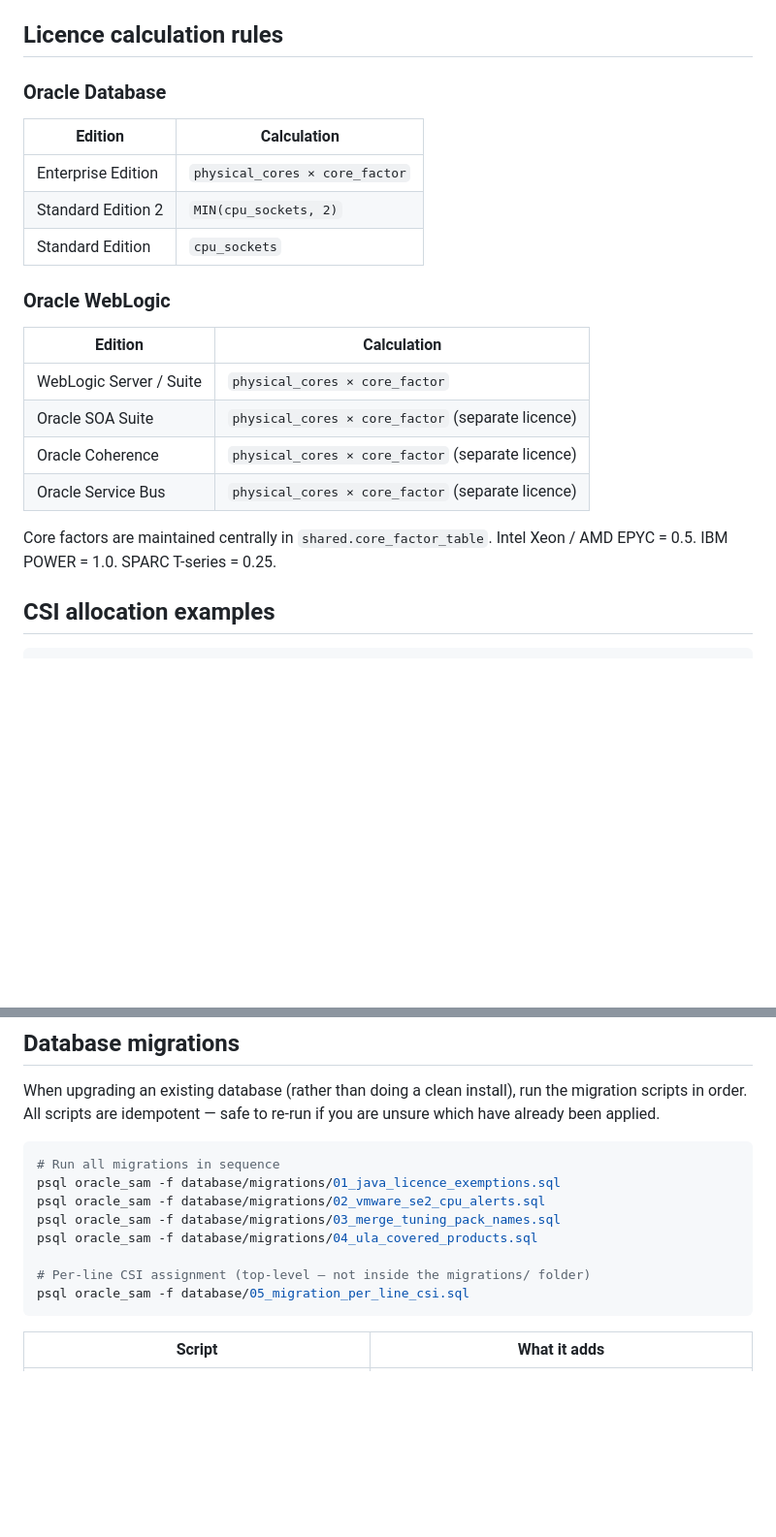
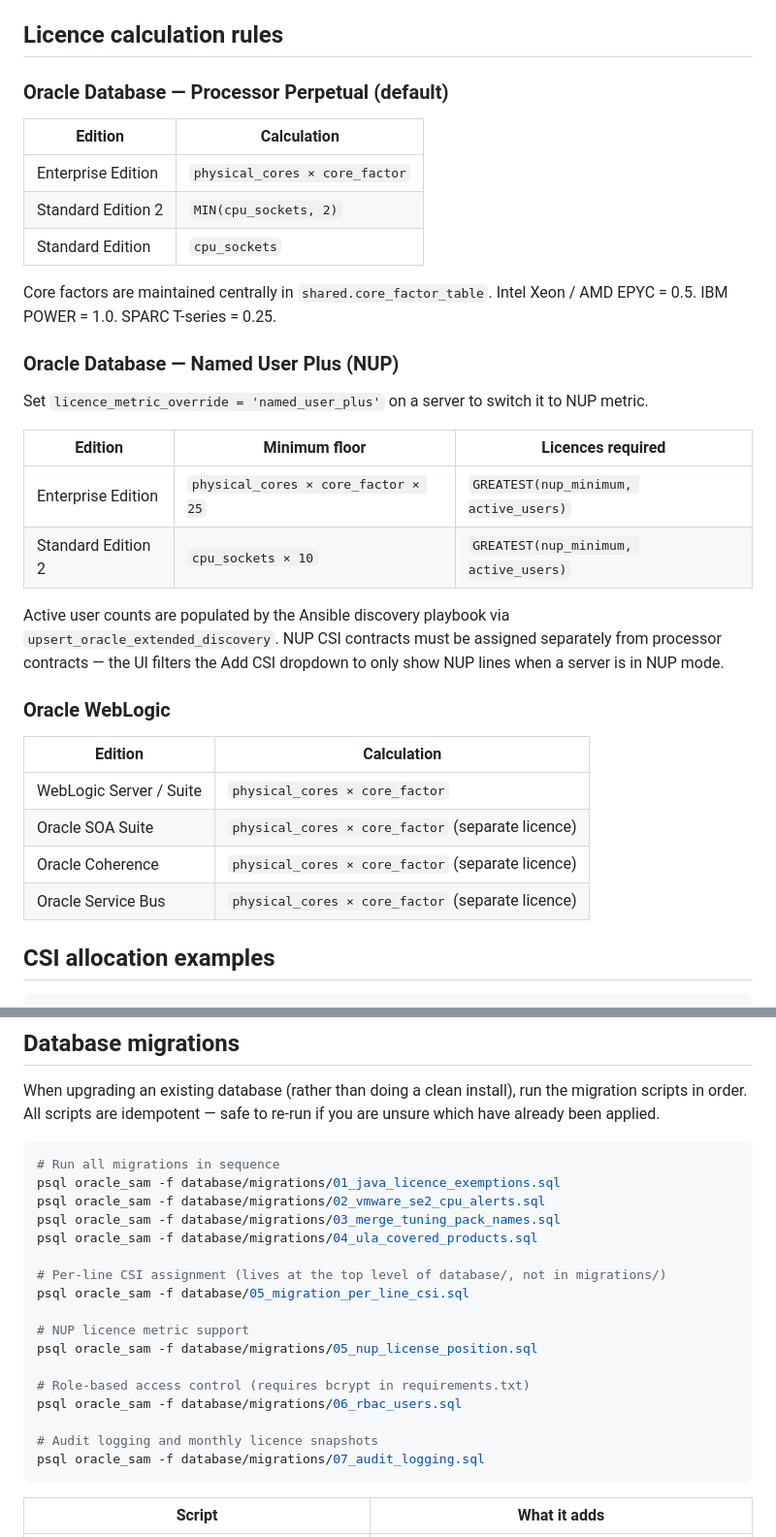
Before and after one commit to mdavis5588/SAM-tool, a Markdown page: README.md, 2 parts joined by grey strips. Shown at 97% size. Drawn GitHub-style; blank space fills up the shorter version.

````diff
--- a/README.md
+++ b/README.md
@@ -196,13 +196,29 @@ Afterwards the `license_position` view recalculates automatically on next query.
 
 ## Licence calculation rules
 
-### Oracle Database
+### Oracle Database — Processor Perpetual (default)
 
 | Edition | Calculation |
 |---------|-------------|
 | Enterprise Edition | `physical_cores × core_factor` |
 | Standard Edition 2 | `MIN(cpu_sockets, 2)` |
 | Standard Edition | `cpu_sockets` |
+
+Core factors are maintained centrally in `shared.core_factor_table`.
+Intel Xeon / AMD EPYC = 0.5. IBM POWER = 1.0. SPARC T-series = 0.25.
+
+### Oracle Database — Named User Plus (NUP)
+
+Set `licence_metric_override = 'named_user_plus'` on a server to switch it to NUP metric.
+
+| Edition | Minimum floor | Licences required |
+|---------|--------------|-------------------|
+| Enterprise Edition | `physical_cores × core_factor × 25` | `GREATEST(nup_minimum, active_users)` |
+| Standard Edition 2 | `cpu_sockets × 10` | `GREATEST(nup_minimum, active_users)` |
+
+Active user counts are populated by the Ansible discovery playbook via `upsert_oracle_extended_discovery`.
+NUP CSI contracts must be assigned separately from processor contracts — the UI filters the Add CSI
+dropdown to only show NUP lines when a server is in NUP mode.
 
 ### Oracle WebLogic
 
@@ -212,9 +228,6 @@ Afterwards the `license_position` view recalculates automatically on next query.
 | Oracle SOA Suite | `physical_cores × core_factor` (separate licence) |
 | Oracle Coherence | `physical_cores × core_factor` (separate licence) |
 | Oracle Service Bus | `physical_cores × core_factor` (separate licence) |
-
-Core factors are maintained centrally in `shared.core_factor_table`.
-Intel Xeon / AMD EPYC = 0.5. IBM POWER = 1.0. SPARC T-series = 0.25.
 
 ## CSI allocation examples
 
@@ -521,8 +535,17 @@ psql oracle_sam -f database/migrations/02_vmware_se2_cpu_alerts.sql
 psql oracle_sam -f database/migrations/03_merge_tuning_pack_names.sql
 psql oracle_sam -f database/migrations/04_ula_covered_products.sql
 
-# Per-line CSI assignment (top-level — not inside the migrations/ folder)
+# Per-line CSI assignment (lives at the top level of database/, not in migrations/)
 psql oracle_sam -f database/05_migration_per_line_csi.sql
+
+# NUP licence metric support
+psql oracle_sam -f database/migrations/05_nup_license_position.sql
+
+# Role-based access control (requires bcrypt in requirements.txt)
+psql oracle_sam -f database/migrations/06_rbac_users.sql
+
+# Audit logging and monthly licence snapshots
+psql oracle_sam -f database/migrations/07_audit_logging.sql
 ```
 
 | Script | What it adds |
````
Also changed, not shown: other parts of README.md (+25 -18 lines).
